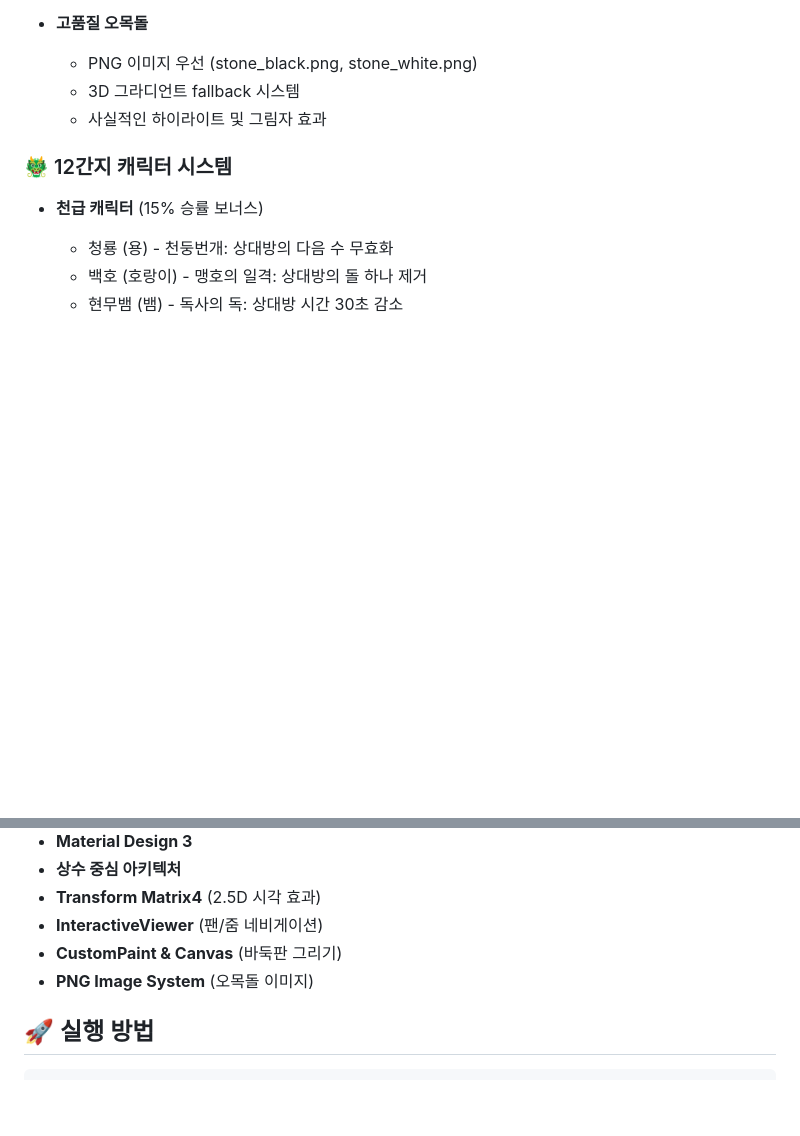
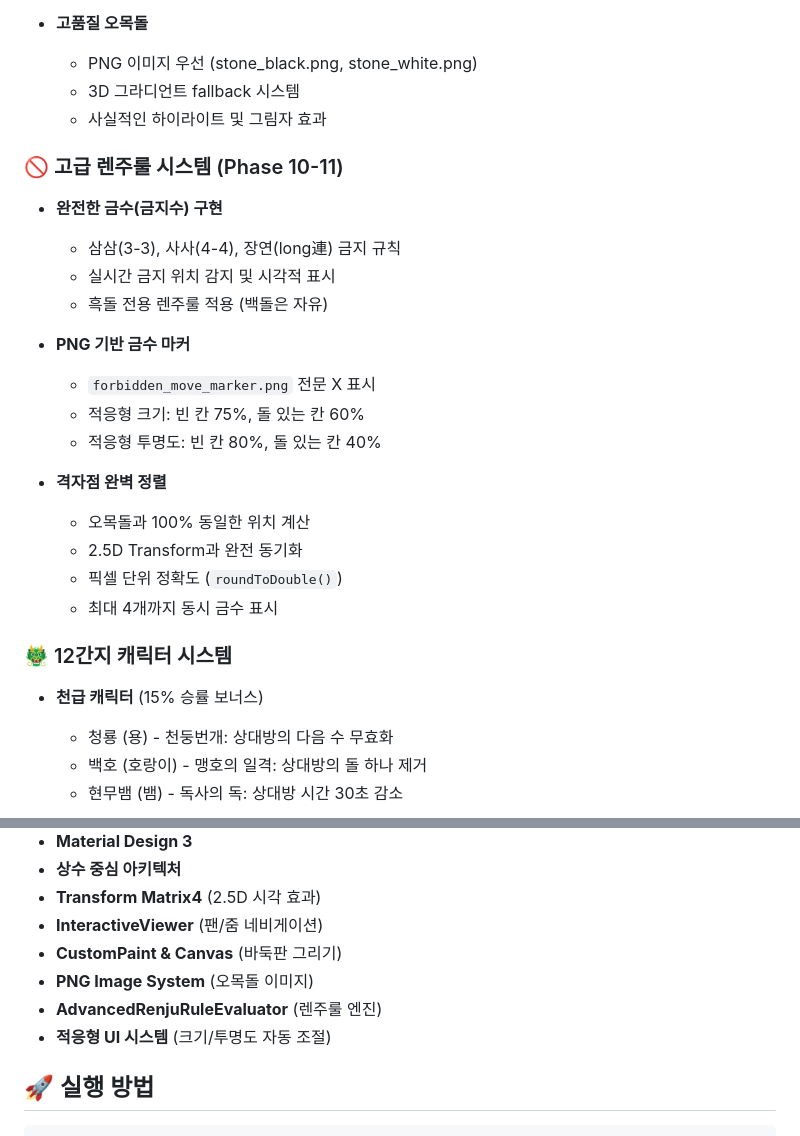
Before and after one commit to HipsterTerry/omok_game_app, a Markdown page: README.md, 2 parts joined by grey strips. GitHub-like rendering; blank space fills up the shorter version.

````diff
--- a/README.md
+++ b/README.md
@@ -118,6 +151,23 @@ Flutter로 제작된 키치하고 귀여운 스타일의 오목 게임 앱입니
   - 3D 그라디언트 fallback 시스템
   - 사실적인 하이라이트 및 그림자 효과
 
+### 🚫 고급 렌주룰 시스템 (Phase 10-11)
+- **완전한 금수(금지수) 구현**
+  - 삼삼(3-3), 사사(4-4), 장연(long連) 금지 규칙
+  - 실시간 금지 위치 감지 및 시각적 표시
+  - 흑돌 전용 렌주룰 적용 (백돌은 자유)
+
+- **PNG 기반 금수 마커**
+  - `forbidden_move_marker.png` 전문 X 표시
+  - 적응형 크기: 빈 칸 75%, 돌 있는 칸 60%
+  - 적응형 투명도: 빈 칸 80%, 돌 있는 칸 40%
+
+- **격자점 완벽 정렬**
+  - 오목돌과 100% 동일한 위치 계산
+  - 2.5D Transform과 완전 동기화
+  - 픽셀 단위 정확도 (`roundToDouble()`)
+  - 최대 4개까지 동시 금수 표시
+
 ### 🐲 12간지 캐릭터 시스템
 - **천급 캐릭터** (15% 승률 보너스)
   - 청룡 (용) - 천둥번개: 상대방의 다음 수 무효화
@@ -243,6 +294,8 @@ assets/
 - **InteractiveViewer** (팬/줌 네비게이션)
 - **CustomPaint & Canvas** (바둑판 그리기)
 - **PNG Image System** (오목돌 이미지)
+- **AdvancedRenjuRuleEvaluator** (렌주룰 엔진)
+- **적응형 UI 시스템** (크기/투명도 자동 조절)
 
 ## 🚀 실행 방법
 ```bash
````
Also changed, not shown: other parts of README.md (+36 -2 lines).
